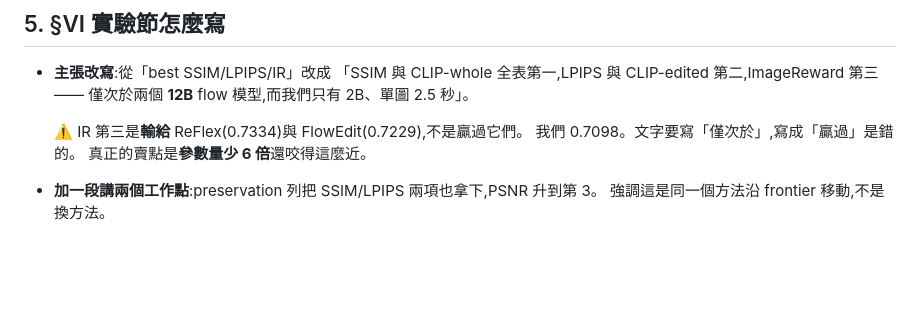
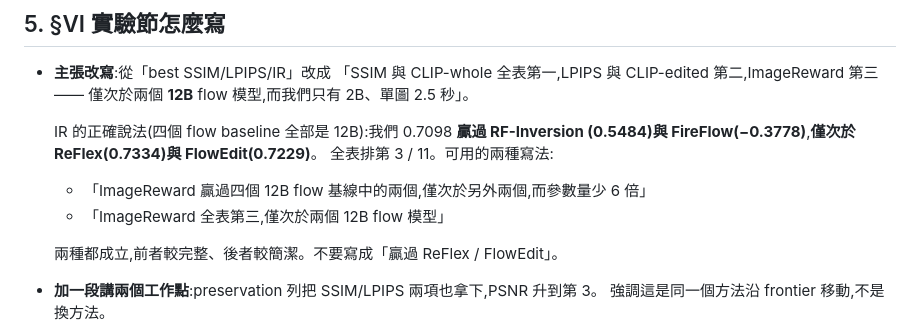
Before and after one commit to KaiCobra/TCSVT, a Markdown page: PLAN_ours_0.33_0.43.md, the part around the change. Drawn GitHub-style; blank space fills up the shorter version.

Commit message:
Plan: state the ImageReward comparison against the flow baselines correctly

```diff
--- a/PLAN_ours_0.33_0.43.md
+++ b/PLAN_ours_0.33_0.43.md
@@ -108,9 +108,13 @@ CLIP whole 從第 2 升到第 1。主張必須改寫,不能沿用「三項最佳
   「SSIM 與 CLIP-whole 全表第一,LPIPS 與 CLIP-edited 第二,ImageReward 第三 ——
   僅次於兩個 **12B** flow 模型,而我們只有 2B、單圖 2.5 秒」。
 
-  ⚠️ IR 第三是**輸給** ReFlex(0.7334)與 FlowEdit(0.7229),不是贏過它們。
-  我們 0.7098。文字要寫「僅次於」,寫成「贏過」是錯的。
-  真正的賣點是**參數量少 6 倍**還咬得這麼近。
+  IR 的正確說法(四個 flow baseline 全部是 12B):我們 0.7098 **贏過 RF-Inversion
+  (0.5484)與 FireFlow(−0.3778)**,**僅次於 ReFlex(0.7334)與 FlowEdit(0.7229)**。
+  全表排第 3 / 11。可用的兩種寫法:
+  - 「ImageReward 贏過四個 12B flow 基線中的兩個,僅次於另外兩個,而參數量少 6 倍」
+  - 「ImageReward 全表第三,僅次於兩個 12B flow 模型」
+
+  兩種都成立,前者較完整、後者較簡潔。不要寫成「贏過 ReFlex / FlowEdit」。
 
 - **加一段講兩個工作點**:preservation 列把 SSIM/LPIPS 兩項也拿下,PSNR 升到第 3。
   強調這是同一個方法沿 frontier 移動,不是換方法。
```
